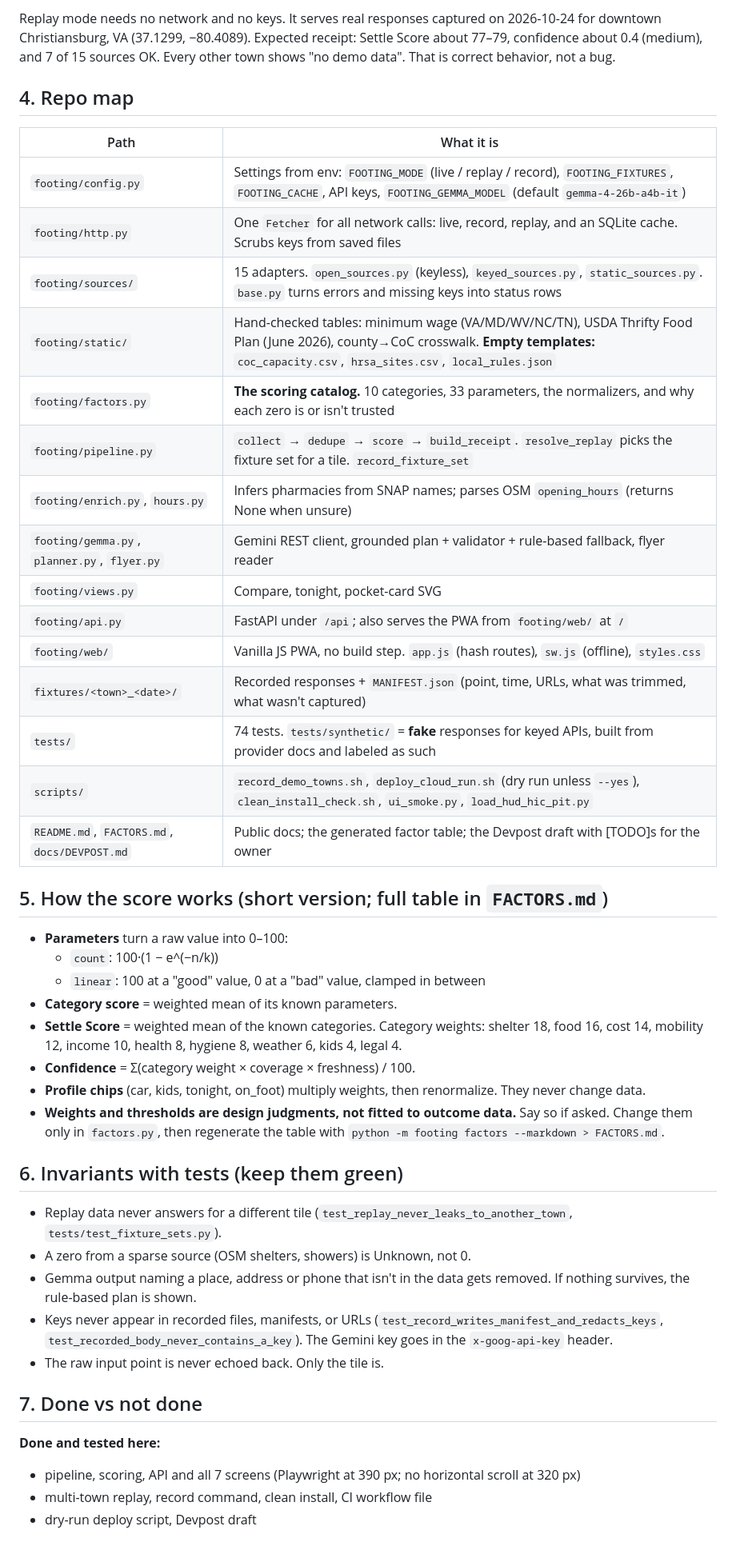
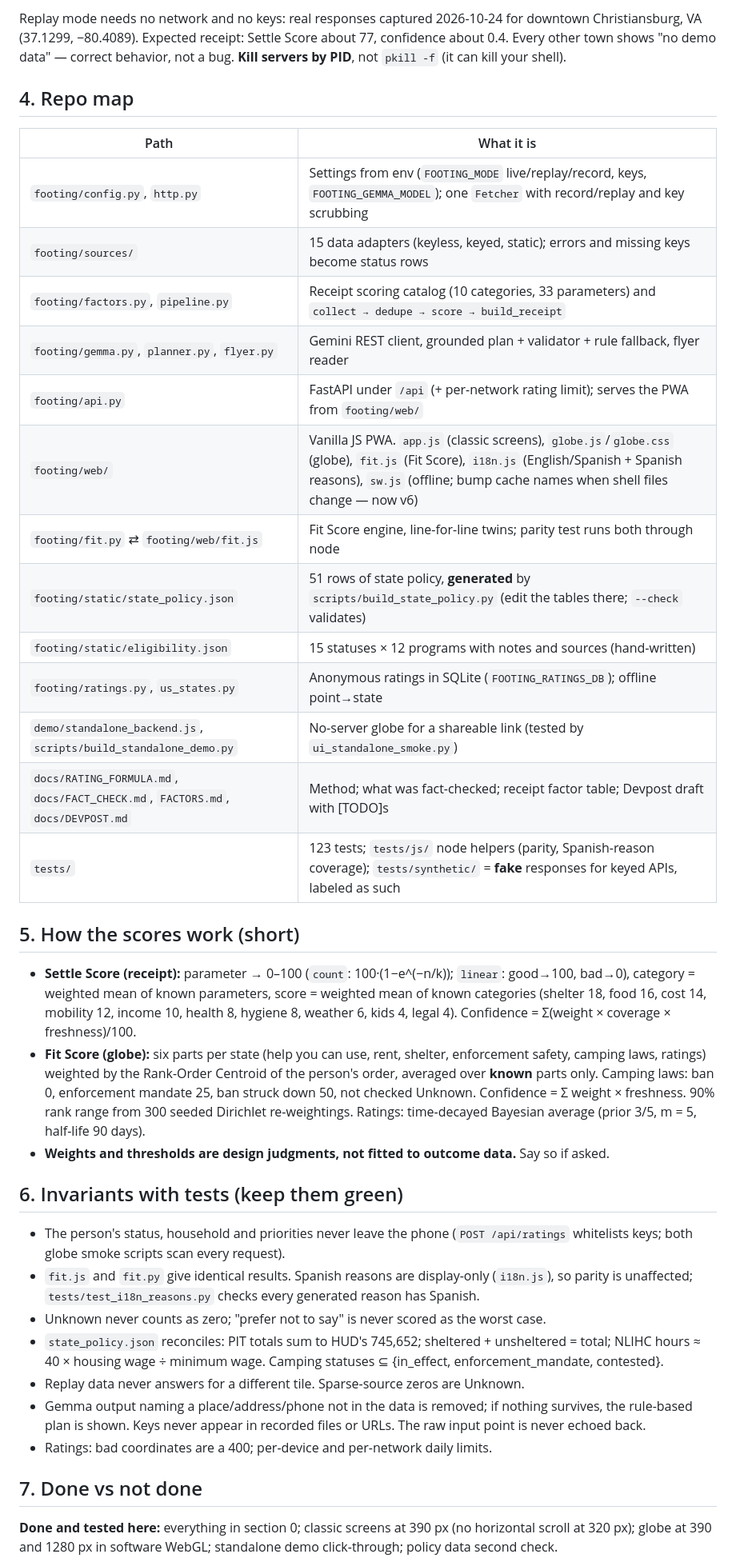
Before and after one commit to noahxiong26/footing, a Markdown page: HANDOFF.md, the part around one of its changes. Shown at 80% size. Drawn GitHub-style.

````diff
--- a/HANDOFF.md
+++ b/HANDOFF.md
@@ -53,60 +79,56 @@ git log --oneline                           # 5 commits as of this file
 ```
 
-Replay mode needs no network and no keys. It serves real responses captured on 2026-10-24 for
-downtown Christiansburg, VA (37.1299, −80.4089). Expected receipt: Settle Score about 77–79,
-confidence about 0.4 (medium), and 7 of 15 sources OK. Every other town shows "no demo data".
-That is correct behavior, not a bug.
+Replay mode needs no network and no keys: real responses captured 2026-10-24 for downtown Christiansburg,
+VA (37.1299, −80.4089). Expected receipt: Settle Score about 77, confidence about 0.4. Every other town shows
+"no demo data" — correct behavior, not a bug. **Kill servers by PID**, not `pkill -f` (it can kill your shell).
 
 ## 4. Repo map
 
 | Path | What it is |
 | --- | --- |
-| `footing/config.py` | Settings from env: `FOOTING_MODE` (live / replay / record), `FOOTING_FIXTURES`, `FOOTING_CACHE`, API keys, `FOOTING_GEMMA_MODEL` (default `gemma-4-26b-a4b-it`) |
-| `footing/http.py` | One `Fetcher` for all network calls: live, record, replay, and an SQLite cache. Scrubs keys from saved files |
-| `footing/sources/` | 15 adapters. `open_sources.py` (keyless), `keyed_sources.py`, `static_sources.py`. `base.py` turns errors and missing keys into status rows |
-| `footing/static/` | Hand-checked tables: minimum wage (VA/MD/WV/NC/TN), USDA Thrifty Food Plan (June 2026), county→CoC crosswalk. **Empty templates:** `coc_capacity.csv`, `hrsa_sites.csv`, `local_rules.json` |
-| `footing/factors.py` | **The scoring catalog.** 10 categories, 33 parameters, the normalizers, and why each zero is or isn't trusted |
-| `footing/pipeline.py` | `collect` → `dedupe` → `score` → `build_receipt`. `resolve_replay` picks the fixture set for a tile. `record_fixture_set` |
-| `footing/enrich.py`, `hours.py` | Infers pharmacies from SNAP names; parses OSM `opening_hours` (returns None when unsure) |
-| `footing/gemma.py`, `planner.py`, `flyer.py` | Gemini REST client, grounded plan + validator + rule-based fallback, flyer reader |
-| `footing/views.py` | Compare, tonight, pocket-card SVG |
-| `footing/api.py` | FastAPI under `/api`; also serves the PWA from `footing/web/` at `/` |
-| `footing/web/` | Vanilla JS PWA, no build step. `app.js` (hash routes), `sw.js` (offline), `styles.css` |
-| `fixtures/<town>_<date>/` | Recorded responses + `MANIFEST.json` (point, time, URLs, what was trimmed, what wasn't captured) |
-| `tests/` | 74 tests. `tests/synthetic/` = **fake** responses for keyed APIs, built from provider docs and labeled as such |
-| `scripts/` | `record_demo_towns.sh`, `deploy_cloud_run.sh` (dry run unless `--yes`), `clean_install_check.sh`, `ui_smoke.py`, `load_hud_hic_pit.py` |
-| `README.md`, `FACTORS.md`, `docs/DEVPOST.md` | Public docs; the generated factor table; the Devpost draft with [TODO]s for the owner |
+| `footing/config.py`, `http.py` | Settings from env (`FOOTING_MODE` live/replay/record, keys, `FOOTING_GEMMA_MODEL`); one `Fetcher` with record/replay and key scrubbing |
+| `footing/sources/` | 15 data adapters (keyless, keyed, static); errors and missing keys become status rows |
+| `footing/factors.py`, `pipeline.py` | Receipt scoring catalog (10 categories, 33 parameters) and `collect → dedupe → score → build_receipt` |
+| `footing/gemma.py`, `planner.py`, `flyer.py` | Gemini REST client, grounded plan + validator + rule fallback, flyer reader |
+| `footing/api.py` | FastAPI under `/api` (+ per-network rating limit); serves the PWA from `footing/web/` |
+| `footing/web/` | Vanilla JS PWA. `app.js` (classic screens), `globe.js`/`globe.css` (globe), `fit.js` (Fit Score), `i18n.js` (English/Spanish + Spanish reasons), `sw.js` (offline; bump cache names when shell files change — now v6) |
+| `footing/fit.py` ⇄ `footing/web/fit.js` | Fit Score engine, line-for-line twins; parity test runs both through node |
+| `footing/static/state_policy.json` | 51 rows of state policy, **generated** by `scripts/build_state_policy.py` (edit the tables there; `--check` validates) |
+| `footing/static/eligibility.json` | 15 statuses × 12 programs with notes and sources (hand-written) |
+| `footing/ratings.py`, `us_states.py` | Anonymous ratings in SQLite (`FOOTING_RATINGS_DB`); offline point→state |
+| `demo/standalone_backend.js`, `scripts/build_standalone_demo.py` | No-server globe for a shareable link (tested by `ui_standalone_smoke.py`) |
+| `docs/RATING_FORMULA.md`, `docs/FACT_CHECK.md`, `FACTORS.md`, `docs/DEVPOST.md` | Method; what was fact-checked; receipt factor table; Devpost draft with [TODO]s |
+| `tests/` | 123 tests; `tests/js/` node helpers (parity, Spanish-reason coverage); `tests/synthetic/` = **fake** responses for keyed APIs, labeled as such |
 
-## 5. How the score works (short version; full table in `FACTORS.md`)
+## 5. How the scores work (short)
 
-- **Parameters** turn a raw value into 0–100:
-  - `count`: 100·(1 − e^(−n/k))
-  - `linear`: 100 at a "good" value, 0 at a "bad" value, clamped in between
-- **Category score** = weighted mean of its known parameters.
-- **Settle Score** = weighted mean of the known categories. Category weights: shelter 18,
-  food 16, cost 14, mobility 12, income 10, health 8, hygiene 8, weather 6, kids 4, legal 4.
-- **Confidence** = Σ(category weight × coverage × freshness) / 100.
-- **Profile chips** (car, kids, tonight, on_foot) multiply weights, then renormalize. They
-  never change data.
+- **Settle Score (receipt):** parameter → 0–100 (`count`: 100·(1−e^(−n/k)); `linear`: good→100, bad→0),
+  category = weighted mean of known parameters, score = weighted mean of known categories (shelter 18,
+  food 16, cost 14, mobility 12, income 10, health 8, hygiene 8, weather 6, kids 4, legal 4). Confidence =
+  Σ(weight × coverage × freshness)/100.
+- **Fit Score (globe):** six parts per state (help you can use, rent, shelter, enforcement safety, camping
+  laws, ratings) weighted by the Rank-Order Centroid of the person's order, averaged over **known** parts
+  only. Camping laws: ban 0, enforcement mandate 25, ban struck down 50, not checked Unknown. Confidence =
+  Σ weight × freshness. 90% rank range from 300 seeded Dirichlet re-weightings. Ratings: time-decayed
+  Bayesian average (prior 3/5, m = 5, half-life 90 days).
 - **Weights and thresholds are design judgments, not fitted to outcome data.** Say so if asked.
-  Change them only in `factors.py`, then regenerate the table with
-  `python -m footing factors --markdown > FACTORS.md`.
 
 ## 6. Invariants with tests (keep them green)
 
-- Replay data never answers for a different tile (`test_replay_never_leaks_to_another_town`,
-  `tests/test_fixture_sets.py`).
-- A zero from a sparse source (OSM shelters, showers) is Unknown, not 0.
-- Gemma output naming a place, address or phone that isn't in the data gets removed. If nothing
-  survives, the rule-based plan is shown.
-- Keys never appear in recorded files, manifests, or URLs (`test_record_writes_manifest_and_redacts_keys`,
-  `test_recorded_body_never_contains_a_key`). The Gemini key goes in the `x-goog-api-key` header.
-- The raw input point is never echoed back. Only the tile is.
+- The person's status, household and priorities never leave the phone (`POST /api/ratings` whitelists keys;
+  both globe smoke scripts scan every request).
+- `fit.js` and `fit.py` give identical results. Spanish reasons are display-only (`i18n.js`), so parity is
+  unaffected; `tests/test_i18n_reasons.py` checks every generated reason has Spanish.
+- Unknown never counts as zero; "prefer not to say" is never scored as the worst case.
+- `state_policy.json` reconciles: PIT totals sum to HUD's 745,652; sheltered + unsheltered = total; NLIHC
+  hours ≈ 40 × housing wage ÷ minimum wage. Camping statuses ⊆ {in_effect, enforcement_mandate, contested}.
+- Replay data never answers for a different tile. Sparse-source zeros are Unknown.
+- Gemma output naming a place/address/phone not in the data is removed; if nothing survives, the rule-based
+  plan is shown. Keys never appear in recorded files or URLs. The raw input point is never echoed back.
+- Ratings: bad coordinates are a 400; per-device and per-network daily limits.
 
 ## 7. Done vs not done
 
-**Done and tested here:**
-- pipeline, scoring, API and all 7 screens (Playwright at 390 px; no horizontal scroll at 320 px)
-- multi-town replay, record command, clean install, CI workflow file
-- dry-run deploy script, Devpost draft
+**Done and tested here:** everything in section 0; classic screens at 390 px (no horizontal scroll at
+320 px); globe at 390 and 1280 px in software WebGL; standalone demo click-through; policy data second check.
 
````
Also changed, not shown: other parts of HANDOFF.md (+101 -83 lines).
